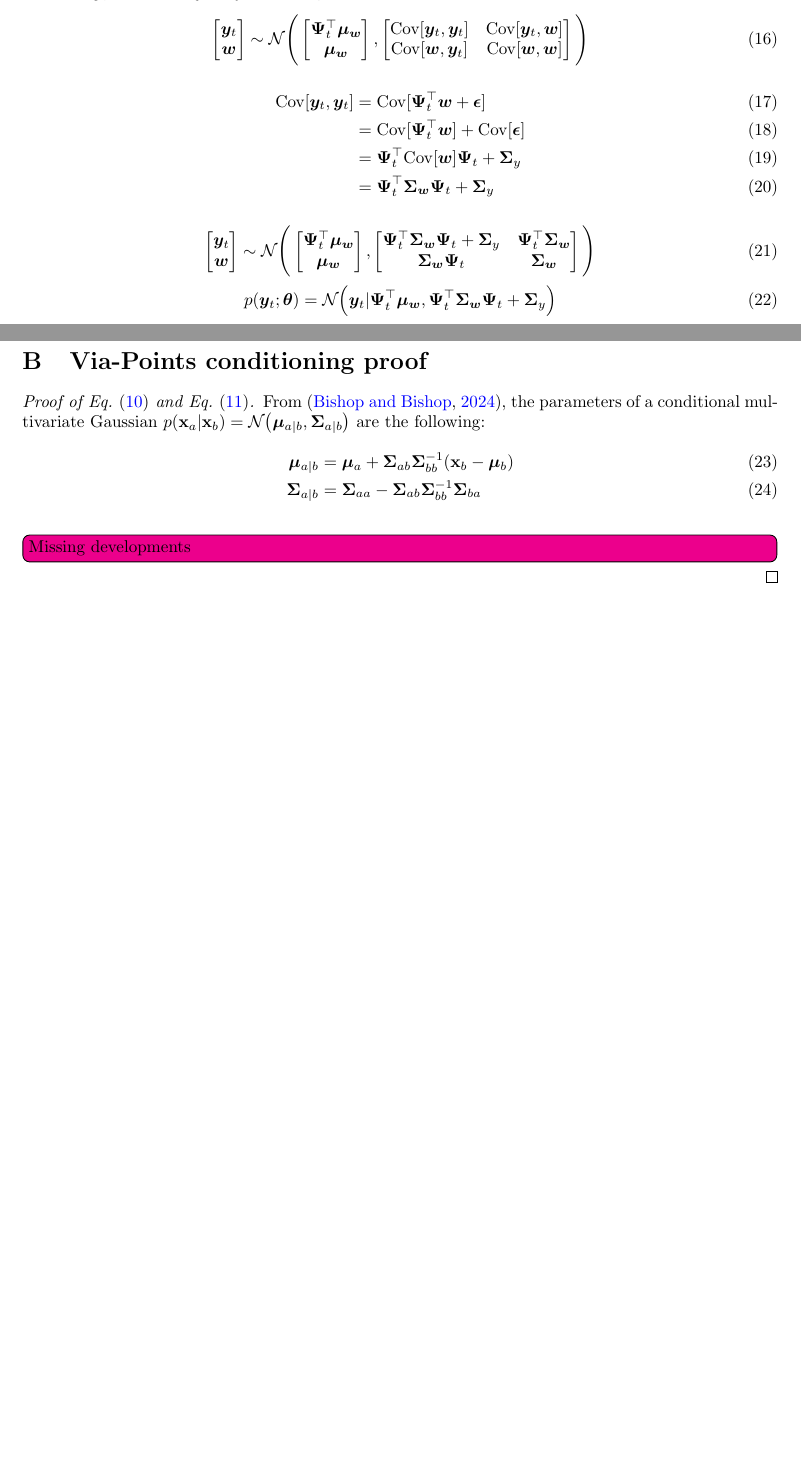
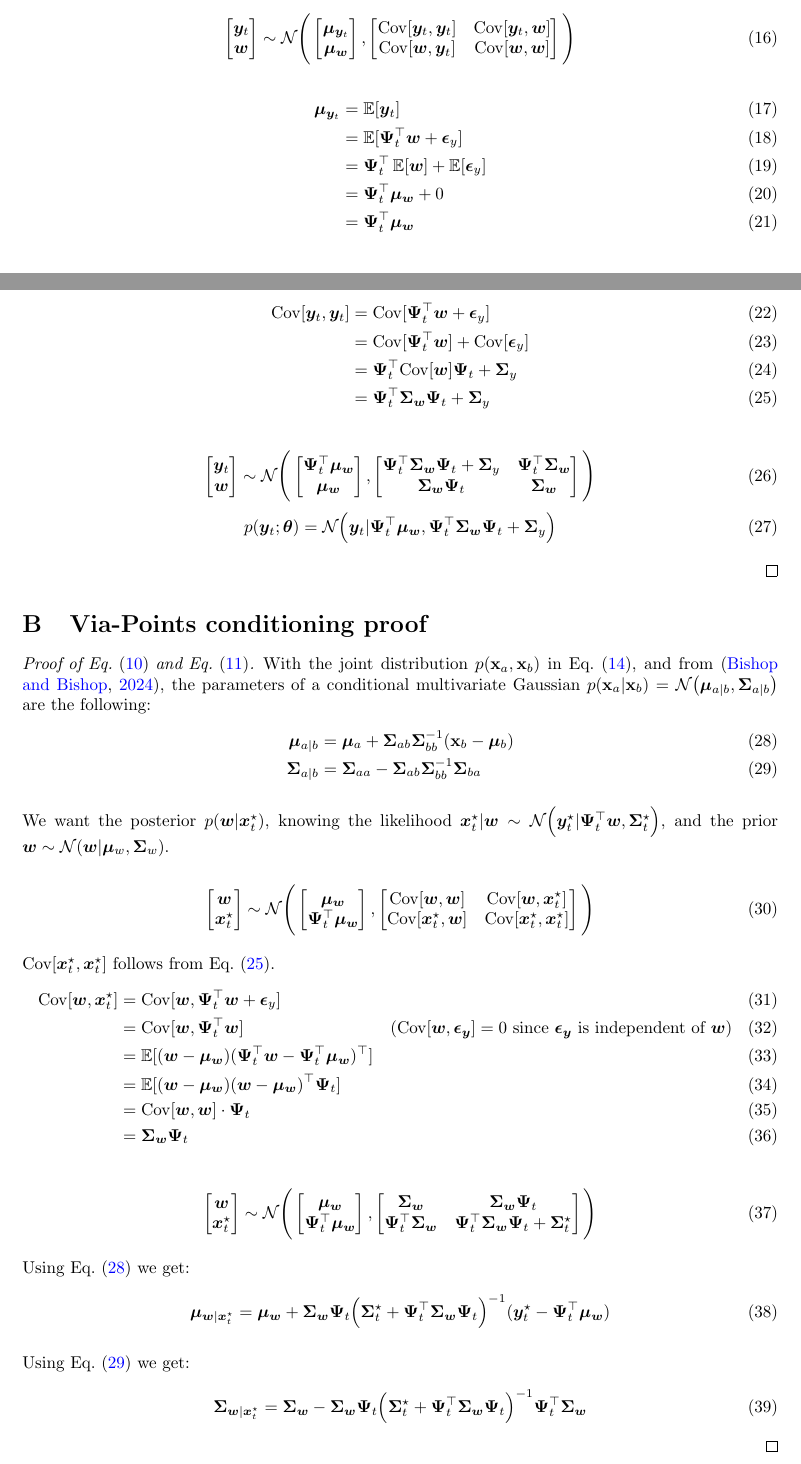
Before and after one commit to kir0ul/CMP, a LaTeX document (main.tex, which reads preamble.tex): two parts of pages 3 and 4 of 4, joined at a grey line, cut so that both start at the same text, the shorter picture padded with empty space. Compiled offline with pdfLaTeX.

Commit message:
via-point conditioning proof

```diff
--- a/main.tex
+++ b/main.tex
@@ -168,7 +167,7 @@ Since $\bm{y}_t$ and $\bm{w}$ are jointly Gaussian, we have:
     \bm{w}
   \end{bmatrix} \sim \mathcal{N}\Bigg(
   \begin{bmatrix}
-    \bm{\Psi}^\top_t \bm{\mu_w} \\
+    \bm{\mu}_{\bm{y}_{t}} \\
     \bm{\mu_w} \\
   \end{bmatrix},
   \begin{bmatrix}
@@ -178,10 +177,17 @@ Since $\bm{y}_t$ and $\bm{w}$ are jointly Gaussian, we have:
   \Bigg)
 \end{equation}
 \begin{align}
-  \mathrm{Cov}[\bm{y}_t, \bm{y}_t] &= \mathrm{Cov}[\bm{\Psi}^\top_t \bm{w} + \bm{\epsilon}]\\
-  &= \mathrm{Cov}[\bm{\Psi}^\top_t \bm{w}] + \mathrm{Cov}[\bm{\epsilon}]\\
+  \bm{\mu}_{\bm{y}_{t}} &= \E[\bm{y}_{t}]\\
+                        &= \E[\bm{\Psi}^\top_t \bm{w} + \bm{\epsilon}_y]\\
+                        &= \bm{\Psi}^\top_t \E[\bm{w}] + \E[\bm{\epsilon}_y]\\
+                        &= \bm{\Psi}^\top_t \bm{\mu_w} + 0\\
+                        &= \bm{\Psi}^\top_t \bm{\mu_w}
+\end{align}
+\begin{align}
+  \mathrm{Cov}[\bm{y}_t, \bm{y}_t] &= \mathrm{Cov}[\bm{\Psi}^\top_t \bm{w} + \bm{\epsilon}_y]\\
+  &= \mathrm{Cov}[\bm{\Psi}^\top_t \bm{w}] + \mathrm{Cov}[\bm{\epsilon}_y]\\
   &= \bm{\Psi}^\top_t\mathrm{Cov}[\bm{w}]\bm{\Psi}_t + \bm{\Sigma}_{y}\\
-    &= \bm{\Psi}^\top_t\bm{\Sigma_{w}}\bm{\Psi}_t + \bm{\Sigma}_{y}
+    &= \bm{\Psi}^\top_t\bm{\Sigma_{w}}\bm{\Psi}_t + \bm{\Sigma}_{y}\label{eq:cov_y_y}
 \end{align}
 
 \begin{equation}
@@ -208,12 +214,65 @@ p(\bm{y}_t; \bm{\theta}) = \mathcal{N}\Big( \bm{y}_t | \bm{\Psi}^\top_t \bm{\mu_
 \section{Via-Points conditioning proof}
 
 \begin{proof}[Proof of \Cref{eq:mu-cond-new} and \Cref{eq:sigma-cond-new}]\label{proof:conditioning}
-From \citep{bishop2024learning}, the parameters of a conditional multivariate Gaussian $p(\bm{\mathrm{x}}_{a}|\bm{\mathrm{x}}_{b}) = \mathcal{N}\big( \bm{\mu}_{a|b}, \bm{\Sigma}_{a|b} \big)$ are the following:
+  With the joint distribution $p(\bm{\mathrm{x}}_{a}, \bm{\mathrm{x}}_{b})$ in \Cref{eq:joint-distrib}, and from \citep{bishop2024learning}, the parameters of a conditional multivariate Gaussian $p(\bm{\mathrm{x}}_{a}|\bm{\mathrm{x}}_{b}) = \mathcal{N}\big( \bm{\mu}_{a|b}, \bm{\Sigma}_{a|b} \big)$ are the following:
 \begin{align}
-  \bm{\mu}_{a|b} &= \bm{\mu}_{a} + \bm{\Sigma}_{ab}\bm{\Sigma}_{bb}^{-1}(\bm{\mathrm{x}}_{b} - \bm{\mu}_{b})\\
-  \bm{\Sigma}_{a|b} &= \bm{\Sigma}_{aa} - \bm{\Sigma}_{ab}\bm{\Sigma}_{bb}^{-1}\bm{\Sigma}_{ba}
+  \bm{\mu}_{a|b} &= \bm{\mu}_{a} + \bm{\Sigma}_{ab}\bm{\Sigma}_{bb}^{-1}(\bm{\mathrm{x}}_{b} - \bm{\mu}_{b})\label{eq:cond-multi-gauss-mu}\\
+  \bm{\Sigma}_{a|b} &= \bm{\Sigma}_{aa} - \bm{\Sigma}_{ab}\bm{\Sigma}_{bb}^{-1}\bm{\Sigma}_{ba}\label{eq:cond-multi-gauss-sigma}
 \end{align}
-\todo[inline]{Missing developments}
+
+We want the posterior $p(\bm{w}|\bm{x}_t^\star)$, knowing the likelihood $\bm{x}_t^\star|\bm{w} \sim \mathcal{N}\Big( \bm{y}_t^\star | \bm{\Psi}_t^\top\bm{w}, \bm{\Sigma}^\star_t \Big)$, and the prior $\bm{w} \sim \mathcal{N}(\bm{w}|\bm{\mu}_{w}, \bm{\Sigma}_{w})$.
+
+\begin{equation}
+  \begin{bmatrix}
+    \bm{w} \\
+    \bm{x}_t^{\star}
+  \end{bmatrix} \sim \mathcal{N}\Bigg(
+  \begin{bmatrix}
+    \bm{\mu_w} \\
+    \bm{\Psi}^\top_t \bm{\mu_w}\\
+  \end{bmatrix},
+  \begin{bmatrix}
+    \mathrm{Cov}[\bm{w}, \bm{w}] &  \mathrm{Cov}[\bm{w}, \bm{x}_t^{\star}] \\
+    \mathrm{Cov}[\bm{x}_t^{\star}, \bm{w}] & \mathrm{Cov}[\bm{x}_t^{\star}, \bm{x}_t^{\star}]
+  \end{bmatrix}
+  \Bigg)
+\end{equation}
+
+$\mathrm{Cov}[\bm{x}_t^{\star}, \bm{x}_t^{\star}]$ follows from \Cref{eq:cov_y_y}.
+\begin{align}
+  \mathrm{Cov}[\bm{w}, \bm{x}_t^{\star}] &= \mathrm{Cov}[\bm{w}, \bm{\Psi}^\top_t\bm{w} + \bm{\epsilon}_y]\\
+                                         &= \mathrm{Cov}[\bm{w}, \bm{\Psi}^\top_t\bm{w}] & ( \mathrm{Cov}[\bm{w}, \bm{\epsilon_y}] = 0 \text{ since } \bm{\epsilon_y} \text{ is independent of } \bm{w})\\
+                                         &= \E[(\bm{w} - \bm{\mu_{w}})(\bm{\Psi}^\top_t\bm{w} - \bm{\Psi}^\top_t\bm{\mu_{w}})^{\top}]\\
+                                         &= \E[(\bm{w} - \bm{\mu_{w}})(\bm{w} - \bm{\mu_{w}})^{\top}\bm{\Psi}_t]\\
+                                         &= \mathrm{Cov}[\bm{w}, \bm{w}] \cdot \bm{\Psi}_t\\
+                                         &= \bm{\Sigma_{w}} \bm{\Psi}_t
+\end{align}
+
+\begin{equation}
+  \begin{bmatrix}
+    \bm{w} \\
+    \bm{x}_t^{\star}
+  \end{bmatrix} \sim \mathcal{N}\Bigg(
+  \begin{bmatrix}
+    \bm{\mu_w} \\
+    \bm{\Psi}^\top_t \bm{\mu_w}\\
+  \end{bmatrix},
+  \begin{bmatrix}
+     \bm{\Sigma_w} & \bm{\Sigma_{w}} \bm{\Psi}_t  \\
+    \bm{\Psi}^\top_t\bm{\Sigma_w} & \bm{\Psi}^\top_t \bm{\Sigma_w} \bm{\Psi}_t + \bm{\Sigma}^\star_t
+  \end{bmatrix}
+  \Bigg)
+\end{equation}
+
+Using \Cref{eq:cond-multi-gauss-mu} we get:
+\begin{equation}
+\bm{\mu}_{\bm{w}|\bm{x}_t^\star} = \bm{\mu_w} + \bm{\Sigma_w}\bm{\Psi}_t \Big(\bm{\Sigma}_t^\star + \bm{\Psi}_t^\top \bm{\Sigma_w}\bm{\Psi}_t \Big)^{-1} (\bm{y}_t^\star - \bm{\Psi}_t^\top \bm{\mu_w})
+\end{equation}
+
+Using \Cref{eq:cond-multi-gauss-sigma} we get:
+\begin{equation}
+\bm{\Sigma}_{\bm{w}|\bm{x}_t^\star} = \bm{\Sigma_w} - \bm{\Sigma_w}\bm{\Psi}_t \Big(\bm{\Sigma}_t^\star +  \bm{\Psi}_t^\top \bm{\Sigma_w}\bm{\Psi}_t \Big)^{-1} \bm{\Psi}_t^\top \bm{\Sigma_w}
+\end{equation}
 \end{proof}
 
 
--- a/preamble.tex
+++ b/preamble.tex
@@ -24,3 +24,7 @@
 \usepackage{natbib}
 
 \usepackage{amsthm}
+\usepackage{parskip} % Layout with zero \parindent, non-zero \parskip (needs to be loaded towards the end)
+
+\usepackage{amssymb}
+\DeclareMathOperator{\E}{\mathbb{E}}
```
Also changed, not shown: main.pdf, main.tex (7 more changed lines).
